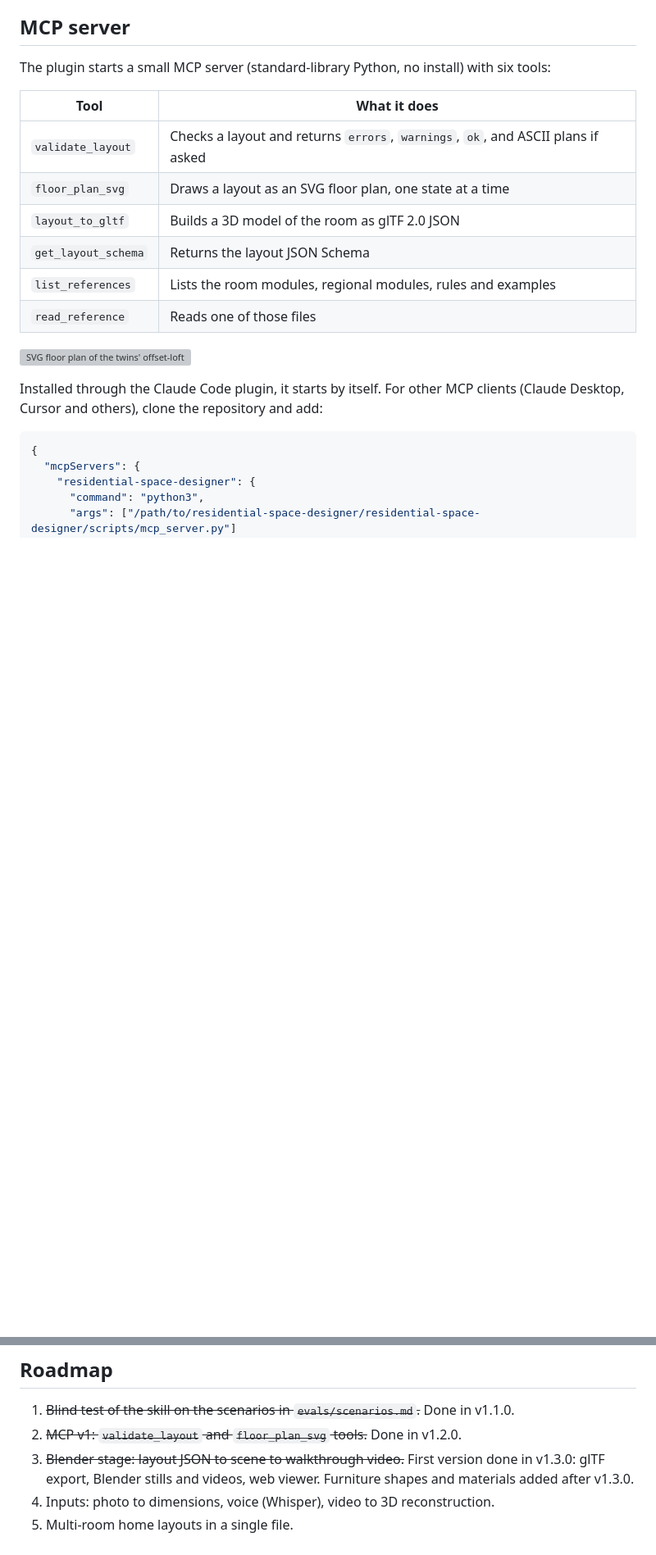
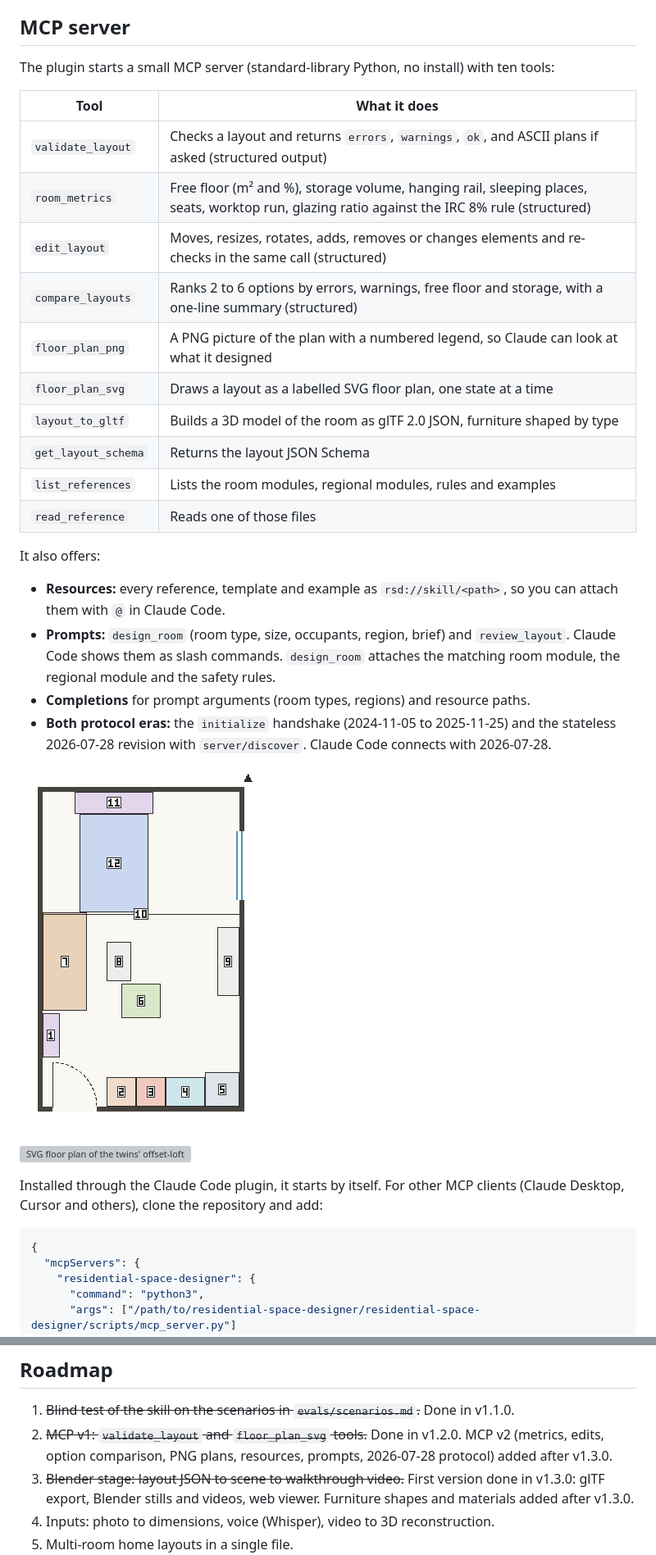
Before and after one commit to puvankumarv/residential-space-designer, a Markdown page: README.md, 2 parts joined by grey strips. Shown at 82% size. Rendered like a GitHub page; pictures changed too: docs/images/studio-apartment-plan.png (added); blank space fills up the shorter version; grey boxes are pictures that could not be loaded.

Commit message:
MCP server v2: metrics, edits, comparison, PNG plans, resources, prompts, 2026-07-28 protocol

```diff
--- a/README.md
+++ b/README.md
@@ -89,16 +90,29 @@ Then describe your room or home ("my twins share a 3.4 × 3.4 m room…", "plan
 
 ## MCP server
 
-The plugin starts a small MCP server (standard-library Python, no install) with six tools:
+The plugin starts a small MCP server (standard-library Python, no install) with ten tools:
 
 | Tool | What it does |
 |---|---|
-| `validate_layout` | Checks a layout and returns `errors`, `warnings`, `ok`, and ASCII plans if asked |
-| `floor_plan_svg` | Draws a layout as an SVG floor plan, one state at a time |
-| `layout_to_gltf` | Builds a 3D model of the room as glTF 2.0 JSON |
+| `validate_layout` | Checks a layout and returns `errors`, `warnings`, `ok`, and ASCII plans if asked (structured output) |
+| `room_metrics` | Free floor (m² and %), storage volume, hanging rail, sleeping places, seats, worktop run, glazing ratio against the IRC 8% rule (structured) |
+| `edit_layout` | Moves, resizes, rotates, adds, removes or changes elements and re-checks in the same call (structured) |
+| `compare_layouts` | Ranks 2 to 6 options by errors, warnings, free floor and storage, with a one-line summary (structured) |
+| `floor_plan_png` | A PNG picture of the plan with a numbered legend, so Claude can look at what it designed |
+| `floor_plan_svg` | Draws a layout as a labelled SVG floor plan, one state at a time |
+| `layout_to_gltf` | Builds a 3D model of the room as glTF 2.0 JSON, furniture shaped by type |
 | `get_layout_schema` | Returns the layout JSON Schema |
 | `list_references` | Lists the room modules, regional modules, rules and examples |
 | `read_reference` | Reads one of those files |
+
+It also offers:
+
+- **Resources:** every reference, template and example as `rsd://skill/<path>`, so you can attach them with `@` in Claude Code.
+- **Prompts:** `design_room` (room type, size, occupants, region, brief) and `review_layout`. Claude Code shows them as slash commands. `design_room` attaches the matching room module, the regional module and the safety rules.
+- **Completions** for prompt arguments (room types, regions) and resource paths.
+- **Both protocol eras:** the `initialize` handshake (2024-11-05 to 2025-11-25) and the stateless 2026-07-28 revision with `server/discover`. Claude Code connects with 2026-07-28.
+
+![PNG plan of the studio apartment at night, drawn by floor_plan_png](docs/images/studio-apartment-plan.png)
 
 ![SVG floor plan of the twins' offset-loft example, drawn by floor_plan_svg](docs/images/twins-offset-loft.svg)
 
@@ -169,7 +183,7 @@ Design patterns were studied from public renovation videos and written up in our
 ## Roadmap
 
 1. ~~Blind test of the skill on the scenarios in `evals/scenarios.md`.~~ Done in v1.1.0.
-2. ~~MCP v1: `validate_layout` and `floor_plan_svg` tools.~~ Done in v1.2.0.
+2. ~~MCP v1: `validate_layout` and `floor_plan_svg` tools.~~ Done in v1.2.0. MCP v2 (metrics, edits, option comparison, PNG plans, resources, prompts, 2026-07-28 protocol) added after v1.3.0.
 3. ~~Blender stage: layout JSON to scene to walkthrough video.~~ First version done in v1.3.0: glTF export, Blender stills and videos, web viewer. Furniture shapes and materials added after v1.3.0.
 4. Inputs: photo to dimensions, voice (Whisper), video to 3D reconstruction.
 5. Multi-room home layouts in a single file.
```
Also changed, not shown: other parts of README.md (+3 -2 lines), CHANGELOG.md (+8 -0 lines), interior-design-research/mcp_research.md (added, +41 -0 lines), residential-space-designer/SKILL.md (+1 -1 lines), 9 other files.
